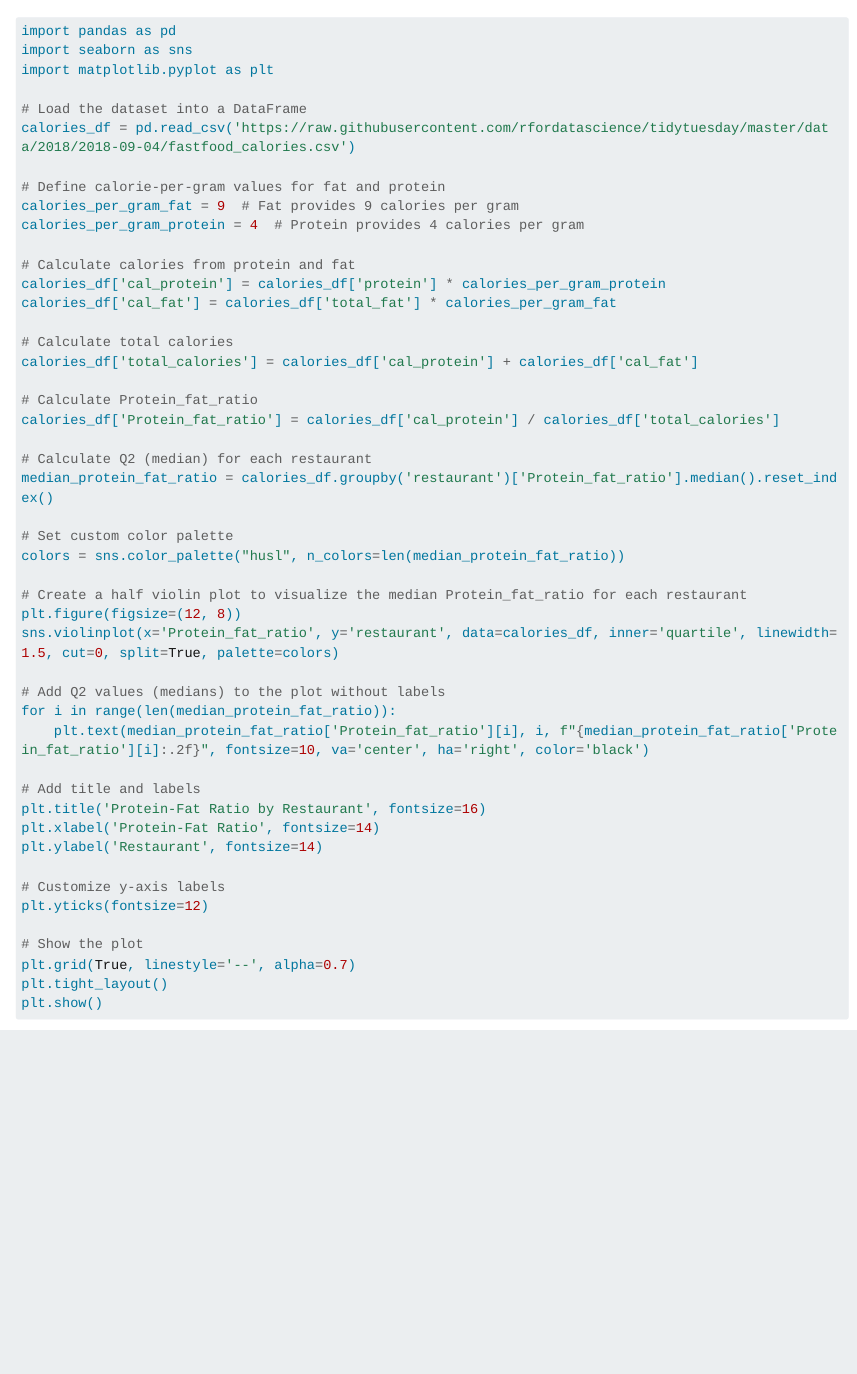
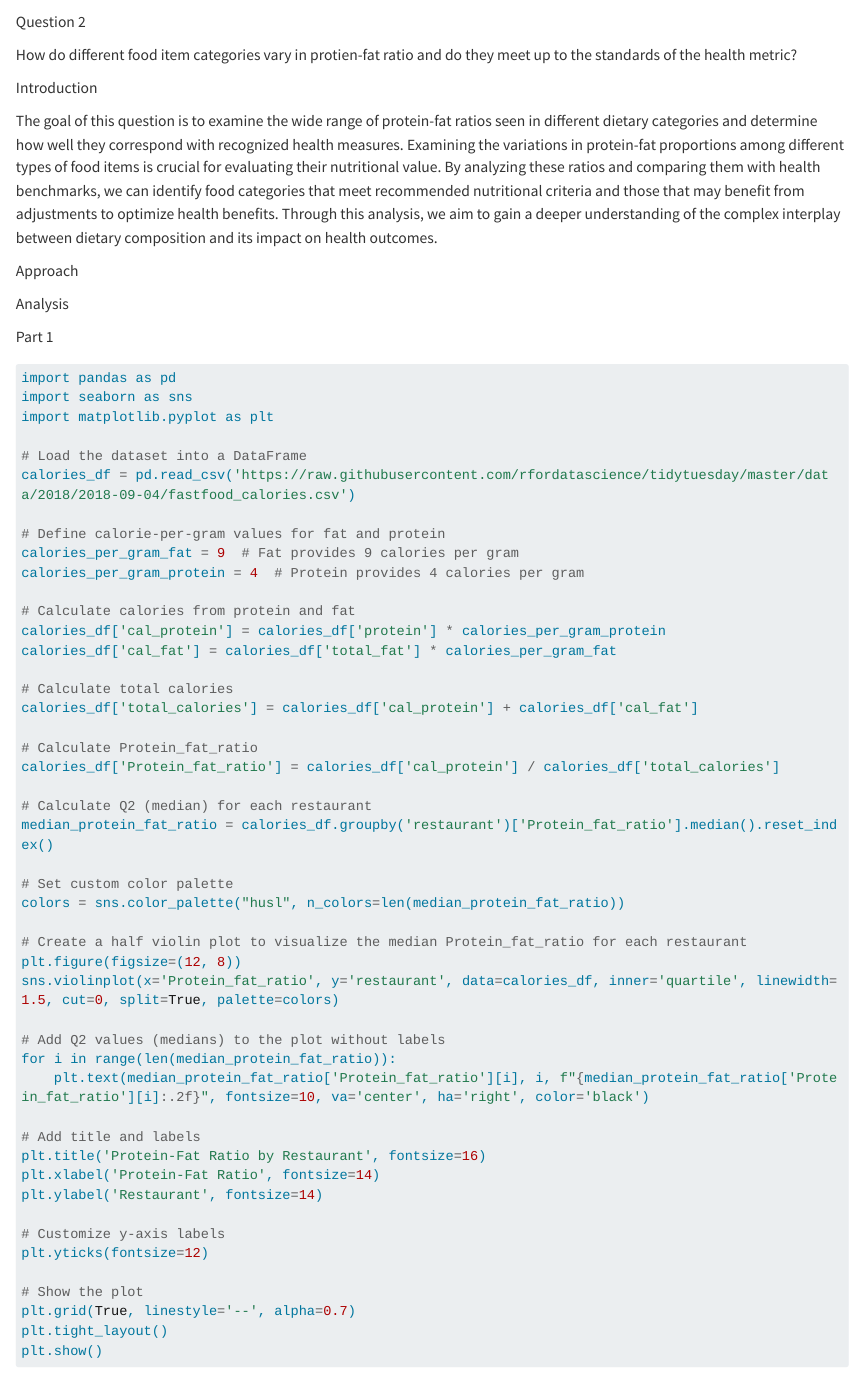
Before and after one commit to INFO523-S24/project-01-Algo-Aces, a Quarto document (index.qmd): the page in a window 1100 px wide, from 3820 px down. Rendered offline with R 4.5, knitr and Pandoc in place of Quarto, with nearby package versions; some code elsewhere in the file could not run offline; long lines of code are wrapped.

Commit message:
Update: writeup

````diff
--- a/index.qmd
+++ b/index.qmd
@@ -114,6 +114,21 @@ plt.grid(False)
 
 ```
 
+Question 2
+
+How do different food item categories vary in protien-fat ratio and do they meet up to the standards of the health metric?
+
+Introduction
+
+The goal of this question is to examine the wide range of protein-fat ratios seen in different dietary categories and determine how well they correspond with recognized health measures. Examining the variations in protein-fat proportions among different types of food items is crucial for evaluating their nutritional value. By analyzing these ratios and comparing them with health benchmarks, we can identify food categories that meet recommended nutritional criteria and those that may benefit from adjustments to optimize health benefits. Through this analysis, we aim to gain a deeper understanding of the complex interplay between dietary composition and its impact on health outcomes.
+
+
+Approach
+
+Analysis
+
+Part 1
+
 
 ```{python}
 import pandas as pd
````
